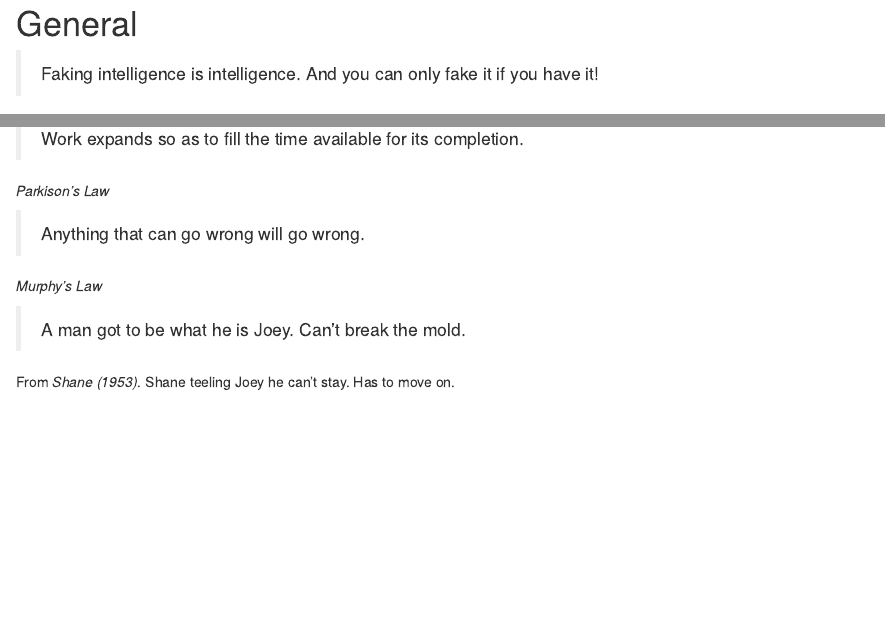
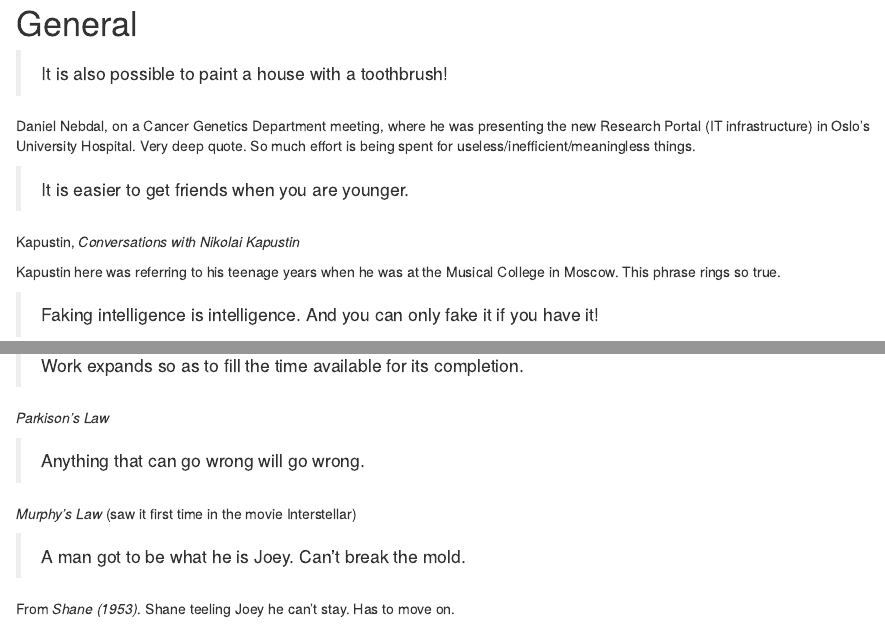
Before and after one commit to bblodfon/quote-book, an R Markdown document (general.Rmd): the page in a window 1100 px wide, from its top, and a second part further down, joined at a grey line. Rendered offline with R 4.5, knitr and Pandoc, with nearby package versions; drawn as R Markdown's standard HTML page in place of the format the file asks for.

Commit message:
add some nice quotes

```diff
--- a/general.Rmd
+++ b/general.Rmd
@@ -1,4 +1,17 @@
 # General {-}
+
+> It is also possible to paint a house with a toothbrush!
+
+Daniel Nebdal, on a Cancer Genetics Department meeting, where he was presenting the new Research Portal (IT infrastructure) in Oslo's University Hospital.
+Very deep quote.
+So much effort is being spent for useless/inefficient/meaningless things.
+
+> It is easier to get friends when you are younger.
+
+Kapustin, *Conversations with Nikolai Kapustin*
+
+Kapustin here was referring to his teenage years when he was at the Musical College in Moscow.
+This phrase rings so true.
 
 > Faking intelligence is intelligence. And you can only fake it if you have it!
 
@@ -23,7 +36,7 @@ Quote is from *Helen Keller*.
 
 > Anything that can go wrong will go wrong.
 
-*Murphy's Law*
+*Murphy's Law* (saw it first time in the movie Interstellar)
 
 > A man got to be what he is Joey. Can't break the mold.
 
```
Also changed, not shown: motivation.Rmd (+4 -0 lines), music.Rmd (+6 -0 lines).
